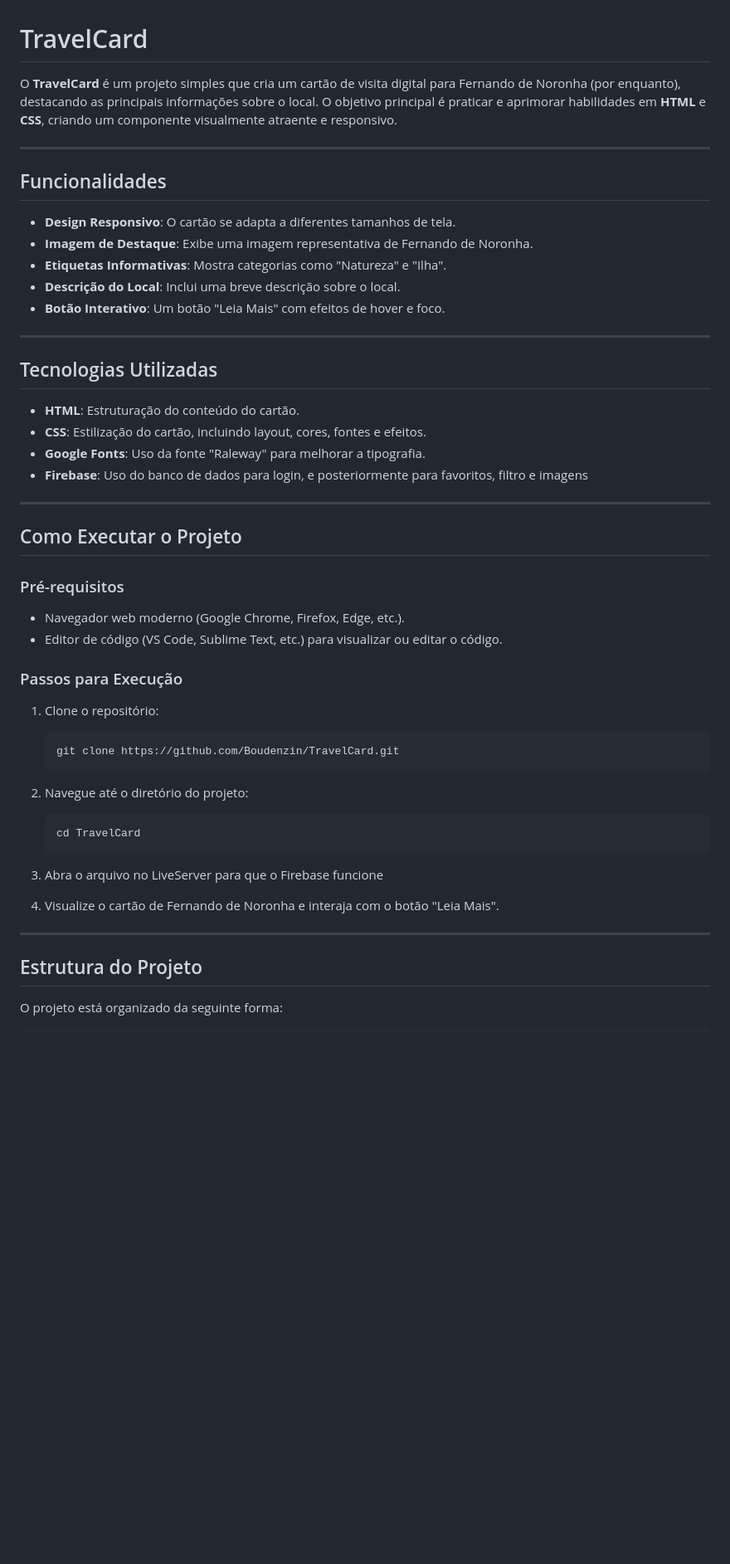
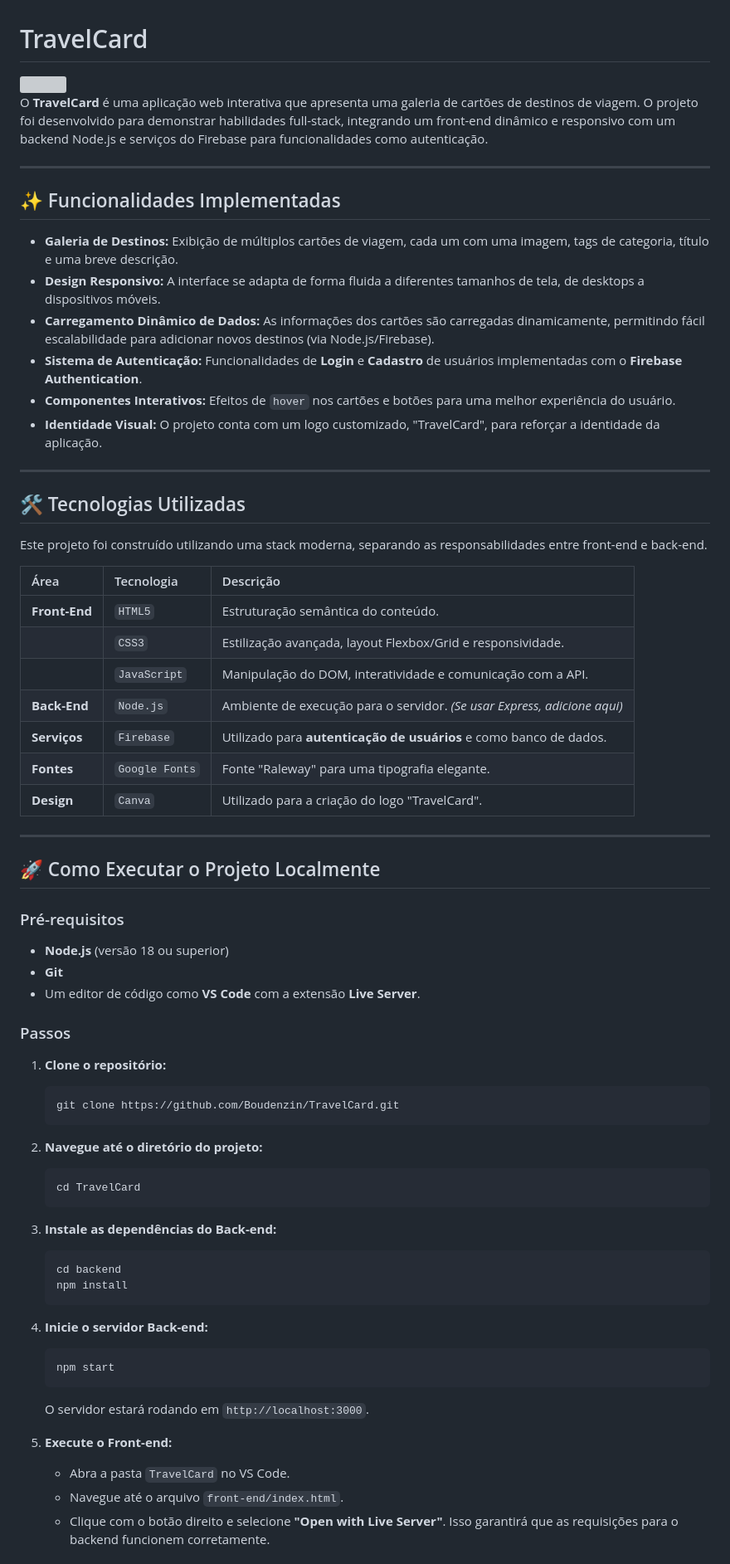
Before and after one commit to Boudenzin/TravelCard, a Markdown page: README.md, the part around one of its changes. Shown at 83% size. Rendered like a GitHub page; blank space fills up the shorter version; grey boxes are pictures that could not be loaded.

Commit message:
docs: Atualiza nova versão do README com detalhes sobre o projeto

````diff
--- a/README.md
+++ b/README.md
@@ -1,52 +1,81 @@
 # TravelCard
 
-O **TravelCard** é um projeto simples que cria um cartão de visita digital para Fernando de Noronha (por enquanto), destacando as principais informações sobre o local. O objetivo principal é praticar e aprimorar habilidades em **HTML** e **CSS**, criando um componente visualmente atraente e responsivo.
+<div>
+   <img src="https://i.imgur.com/NEwn9MY.png">
+</div>
 
----
 
-## Funcionalidades
+O **TravelCard** é uma aplicação web interativa que apresenta uma galeria de cartões de destinos de viagem. O projeto foi desenvolvido para demonstrar habilidades full-stack, integrando um front-end dinâmico e responsivo com um backend Node.js e serviços do Firebase para funcionalidades como autenticação.
 
-- **Design Responsivo**: O cartão se adapta a diferentes tamanhos de tela.
-- **Imagem de Destaque**: Exibe uma imagem representativa de Fernando de Noronha.
-- **Etiquetas Informativas**: Mostra categorias como "Natureza" e "Ilha".
-- **Descrição do Local**: Inclui uma breve descrição sobre o local.
-- **Botão Interativo**: Um botão "Leia Mais" com efeitos de hover e foco.
+-----
 
----
+## ✨ Funcionalidades Implementadas
 
-## Tecnologias Utilizadas
+  * **Galeria de Destinos:** Exibição de múltiplos cartões de viagem, cada um com uma imagem, tags de categoria, título e uma breve descrição.
+  * **Design Responsivo:** A interface se adapta de forma fluida a diferentes tamanhos de tela, de desktops a dispositivos móveis.
+  * **Carregamento Dinâmico de Dados:** As informações dos cartões são carregadas dinamicamente, permitindo fácil escalabilidade para adicionar novos destinos (via Node.js/Firebase).
+  * **Sistema de Autenticação:** Funcionalidades de **Login** e **Cadastro** de usuários implementadas com o **Firebase Authentication**.
+  * **Componentes Interativos:** Efeitos de `hover` nos cartões e botões para uma melhor experiência do usuário.
+  * **Identidade Visual:** O projeto conta com um logo customizado, "TravelCard", para reforçar a identidade da aplicação.
 
-- **HTML**: Estruturação do conteúdo do cartão.
-- **CSS**: Estilização do cartão, incluindo layout, cores, fontes e efeitos.
-- **Google Fonts**: Uso da fonte "Raleway" para melhorar a tipografia.
-- **Firebase**: Uso do banco de dados para login, e posteriormente para favoritos, filtro e imagens
+-----
 
----
+## 🛠️ Tecnologias Utilizadas
 
-## Como Executar o Projeto
+Este projeto foi construído utilizando uma stack moderna, separando as responsabilidades entre front-end e back-end.
+
+| Área | Tecnologia | Descrição |
+| :--- | :--- | :--- |
+| **Front-End** | `HTML5` | Estruturação semântica do conteúdo. |
+| | `CSS3` | Estilização avançada, layout Flexbox/Grid e responsividade. |
+| | `JavaScript` | Manipulação do DOM, interatividade e comunicação com a API. |
+| **Back-End** | `Node.js` | Ambiente de execução para o servidor. *(Se usar Express, adicione aqui)* |
+| **Serviços** | `Firebase` | Utilizado para **autenticação de usuários** e como banco de dados. |
+| **Fontes** | `Google Fonts` | Fonte "Raleway" para uma tipografia elegante. |
+| **Design** | `Canva` | Utilizado para a criação do logo "TravelCard". |
+
+-----
+
+## 🚀 Como Executar o Projeto Localmente
 
 ### Pré-requisitos
-- Navegador web moderno (Google Chrome, Firefox, Edge, etc.).
-- Editor de código (VS Code, Sublime Text, etc.) para visualizar ou editar o código.
 
-### Passos para Execução
+  * **Node.js** (versão 18 ou superior)
+  * **Git**
+  * Um editor de código como **VS Code** com a extensão **Live Server**.
 
-1. Clone o repositório:
-   ```bash
-   git clone https://github.com/Boudenzin/TravelCard.git
-   ```
+### Passos
 
-2. Navegue até o diretório do projeto:
-   ```bash
-   cd TravelCard
-   ```
+1.  **Clone o repositório:**
 
-3. Abra o arquivo no LiveServer para que o Firebase funcione
+    ```bash
+    git clone https://github.com/Boudenzin/TravelCard.git
+    ```
 
-4. Visualize o cartão de Fernando de Noronha e interaja com o botão "Leia Mais".
+2.  **Navegue até o diretório do projeto:**
 
----
+    ```bash
+    cd TravelCard
+    ```
 
-## Estrutura do Projeto
+3.  **Instale as dependências do Back-end:**
 
-O projeto está organizado da seguinte forma:
+    ```bash
+    cd backend
+    npm install
+    ```
+
+4.  **Inicie o servidor Back-end:**
+
+    ```bash
+    npm start
+    ```
+
+    O servidor estará rodando em `http://localhost:3000`.
+
+5.  **Execute o Front-end:**
+
+      * Abra a pasta `TravelCard` no VS Code.
+      * Navegue até o arquivo `front-end/index.html`.
+      * Clique com o botão direito e selecione **"Open with Live Server"**. Isso garantirá que as requisições para o backend funcionem corretamente.
+
````
Also changed, not shown: other parts of README.md (+26 -54 lines).
